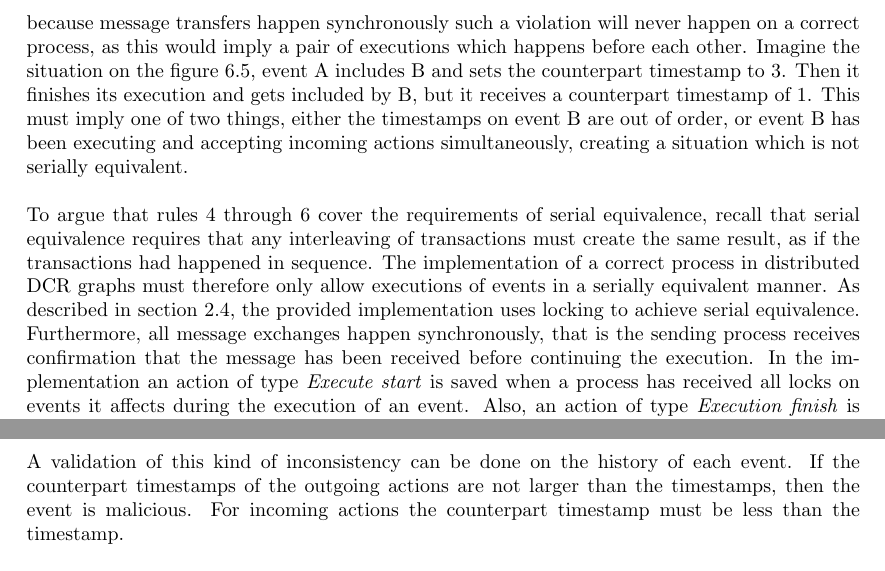
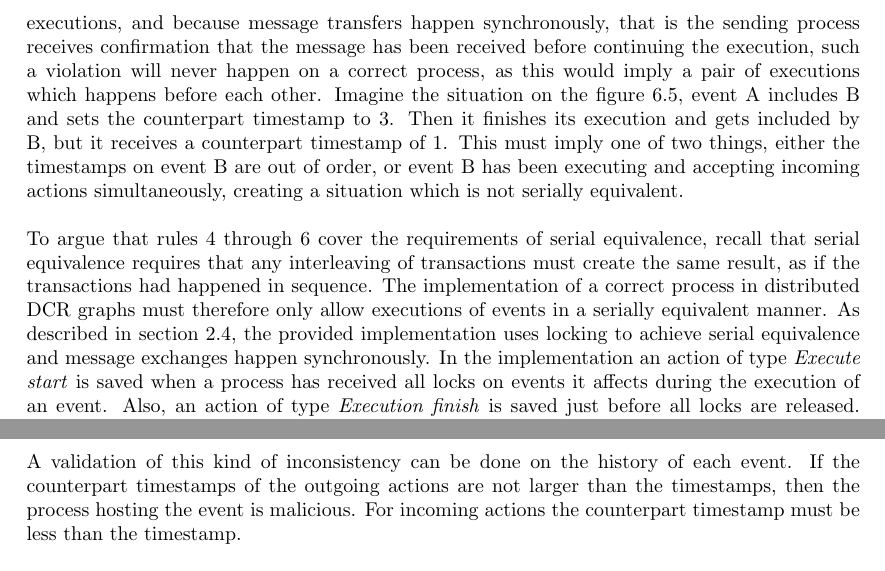
Before and after one commit to mikaellindemann/Distributed-Consensus, a LaTeX document (doc/texv2/DistributedConsensus.tex, which reads doc/texv2/6validation/historyindcr.tex): two parts of pages 41 and 43 of 53, joined at a grey line, cut so that both start at the same text. Compiled offline with pdfLaTeX.

Commit message:
All rules

```diff
--- a/doc/texv2/6validation/historyindcr.tex
+++ b/doc/texv2/6validation/historyindcr.tex
@@ -137,9 +137,9 @@
 		\label{fig:validation:total-order-of-counterpart-timestamps}
 	\end{figure}
 
-	\newpar Figure \ref{fig:validation:total-order-of-counterpart-timestamps} shows a situation where the counterpart timestamps are not in order on neither event A nor B which violates \autoref{rule:total-order-counterpart-timestamps}. Because the implementation requires serial equivalent executions, and because message transfers happen synchronously such a violation will never happen on a correct process, as this would imply a pair of executions which happens before each other. Imagine the situation on the \autoref{fig:validation:total-order-of-counterpart-timestamps}, event A includes B and sets the counterpart timestamp to 3. Then it finishes its execution and gets included by B, but it receives a counterpart timestamp of 1. This must imply one of two things, either the timestamps on event B are out of order, or event B has been executing and accepting incoming actions simultaneously, creating a situation which is not serially equivalent.
+	\newpar Figure \ref{fig:validation:total-order-of-counterpart-timestamps} shows a situation where the counterpart timestamps are not in order on neither event A nor B which violates \autoref{rule:total-order-counterpart-timestamps}. Because the implementation requires serial equivalent executions, and because message transfers happen synchronously, that is the sending process receives confirmation that the message has been received before continuing the execution, such a violation will never happen on a correct process, as this would imply a pair of executions which happens before each other. Imagine the situation on the \autoref{fig:validation:total-order-of-counterpart-timestamps}, event A includes B and sets the counterpart timestamp to 3. Then it finishes its execution and gets included by B, but it receives a counterpart timestamp of 1. This must imply one of two things, either the timestamps on event B are out of order, or event B has been executing and accepting incoming actions simultaneously, creating a situation which is not serially equivalent.
 
-	\newpar To argue that rules \ref{rule:non-disruptedexecutions} through \ref{rule:total-order-counterpart-timestamps} cover the requirements of serial equivalence, recall that serial equivalence requires that any interleaving of transactions must create the same result, as if the transactions had happened in sequence. The implementation of a correct process in distributed DCR graphs must therefore only allow executions of events in a serially equivalent manner. As described in \autoref{sec:background:implementation}, the provided implementation uses locking to achieve serial equivalence. Furthermore, all message exchanges happen synchronously, that is the sending process receives confirmation that the message has been received before continuing the execution. In the implementation an action of type \textit{Execute start} is saved when a process has received all locks on events it affects during the execution of an event. Also, an action of type \textit{Execution finish} is saved just before all locks are released. This means, for all correct processes, any group of actions representing an execution must be performed when all affected events are locked. Furthermore, no actions from other executions must be present in between the actions of an execution. If this property is violated, this can be present in histories in the following three ways:
+	\newpar To argue that rules \ref{rule:non-disruptedexecutions} through \ref{rule:total-order-counterpart-timestamps} cover the requirements of serial equivalence, recall that serial equivalence requires that any interleaving of transactions must create the same result, as if the transactions had happened in sequence. The implementation of a correct process in distributed DCR graphs must therefore only allow executions of events in a serially equivalent manner. As described in \autoref{sec:background:implementation}, the provided implementation uses locking to achieve serial equivalence and message exchanges happen synchronously. In the implementation an action of type \textit{Execute start} is saved when a process has received all locks on events it affects during the execution of an event. Also, an action of type \textit{Execution finish} is saved just before all locks are released. This means, for all correct processes, any group of actions representing an execution must be performed when all affected events are locked. Furthermore, no actions from other executions must be present in between the actions of an execution. If this property is violated, this can be present in histories in the following three ways:
 
 	\begin{itemize}
 		\item An incoming action is inside an execution of another event. This is the case presented in \autoref{fig:validation:only-non-disrupted-executions} and can be found by applying \autoref{rule:non-disruptedexecutions}.
@@ -178,7 +178,7 @@
 		\label{rule:message-exchange-timestamp-order}
 	\end{ruledef}
 
-	\noindent A validation of this kind of inconsistency can be done on the history of each event. If the counterpart timestamps of the outgoing actions are not larger than the timestamps, then the event is malicious. For incoming actions the counterpart timestamp must be less than the timestamp.
+	\noindent A validation of this kind of inconsistency can be done on the history of each event. If the counterpart timestamps of the outgoing actions are not larger than the timestamps, then the process hosting the event is malicious. For incoming actions the counterpart timestamp must be less than the timestamp.
 
 	\newpar Because histories are represented as directed acyclic graphs, cycles must not exist. Rule \ref{rule:total-order-timestamps} and \ref{rule:message-exchange-timestamp-order} makes it possible to observe cycles and identify the local histories from where the cycles originate.
 
```
Also changed, not shown: doc/texv2/6validation/historyindcr.tex (2 more changed lines).
